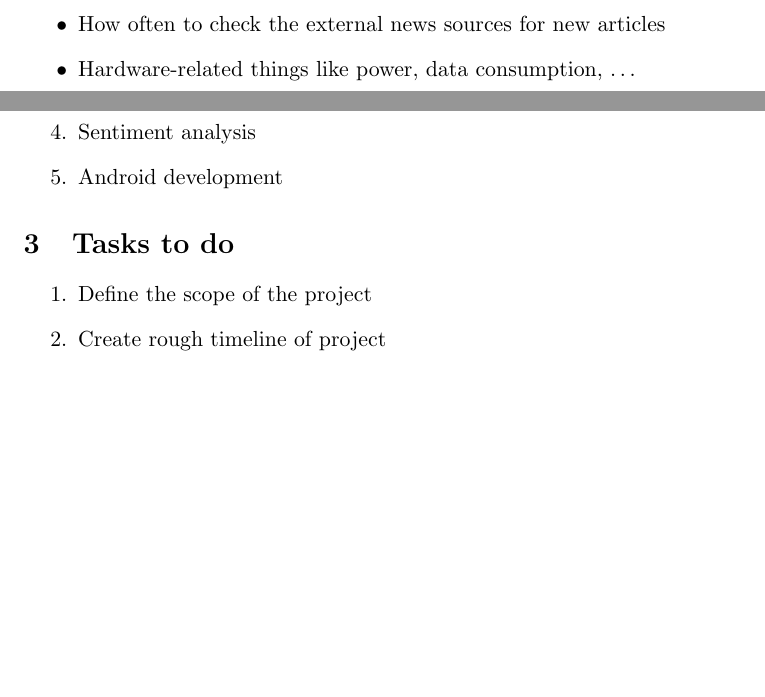
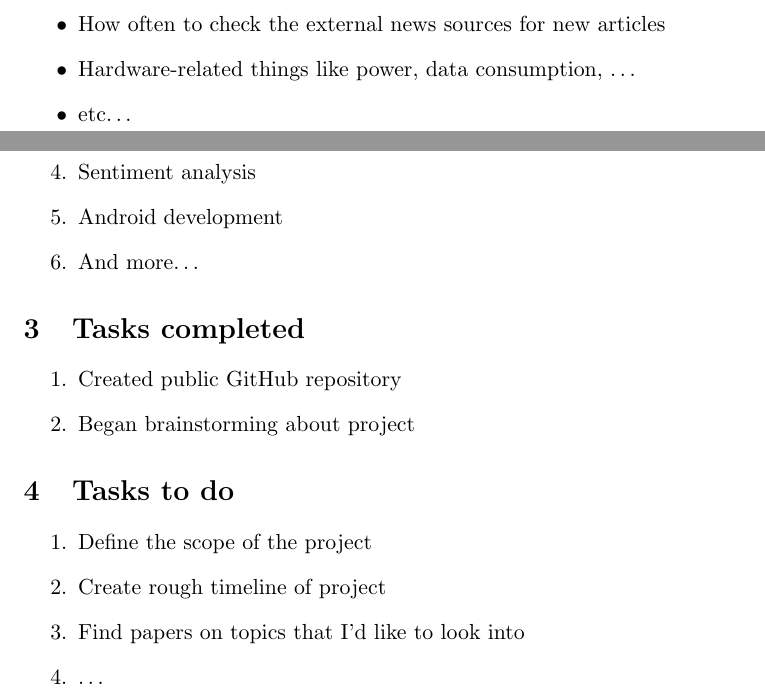
Before and after one commit to violetavk/StoryEvolutionTracker, a LaTeX document (Reports/Initial/Drafts/Initial description and ideas.tex): two parts of pages 1 and 2 of 2, joined at a grey line, cut so that both start at the same text, the shorter picture padded with empty space. Compiled offline with pdfLaTeX.

Commit message:
Some more points to ideas draft

```diff
--- a/Reports/Initial/Drafts/Initial description and ideas.tex
+++ b/Reports/Initial/Drafts/Initial description and ideas.tex
@@ -17,6 +17,7 @@ There are many directions in which this project can go and many things to decide
 \item How much of the news story to send to the user, i.e. the whole story or snippets
 \item How often to check the external news sources for new articles
 \item Hardware-related things like power, data consumption, \ldots
+\item etc\ldots
 \end{itemize}
 
 \section{Topics to look into}
@@ -30,12 +31,22 @@ There are many directions in which this project can go and many things to decide
 \item Text processing
 \item Sentiment analysis
 \item Android development
+\item And more\ldots
+\end{enumerate}
+
+\section{Tasks completed}
+\begin{enumerate}
+\item Created public GitHub repository
+\item Began brainstorming about project
 \end{enumerate}
 
 \section{Tasks to do}
 \begin{enumerate}
 \item Define the scope of the project
 \item Create rough timeline of project
+\item Find papers on topics that I'd like to look into
+\item \ldots
+
 \end{enumerate}
 
 \end{document}
```
